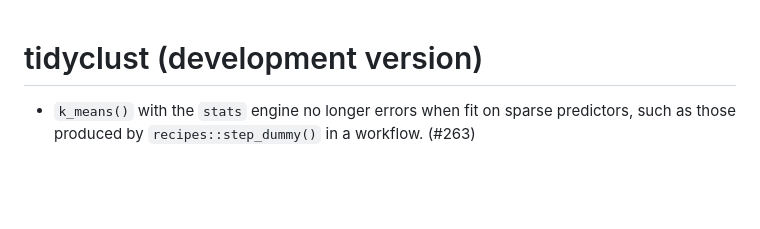
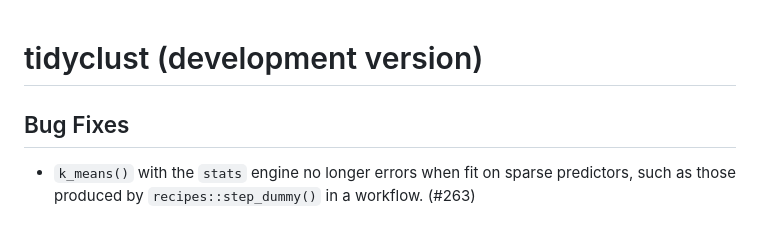
Before and after one commit to tidymodels/tidyclust, a Markdown page: NEWS.md, the part around the change. Rendered like a GitHub page; blank space fills up the shorter version.

Commit message:
update news

```diff
--- a/NEWS.md
+++ b/NEWS.md
@@ -1,4 +1,6 @@
 # tidyclust (development version)
+
+## Bug Fixes
 
 * `k_means()` with the `stats` engine no longer errors when fit on sparse predictors, such as those produced by `recipes::step_dummy()` in a workflow. (#263)
 
```
